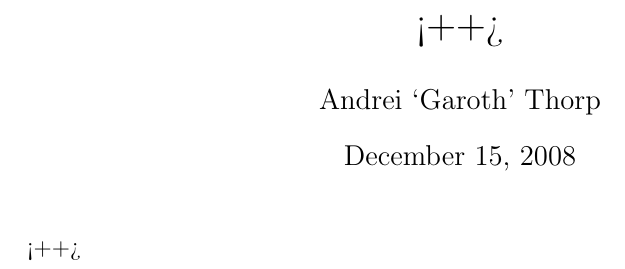
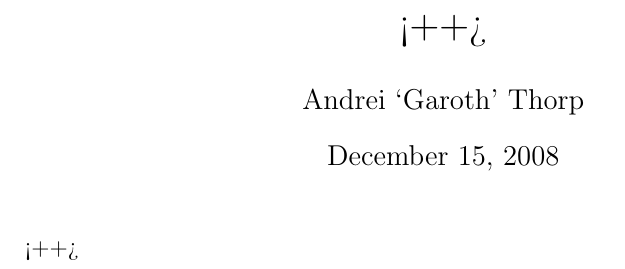
Before and after one commit to Garoth/Configs, a LaTeX document (vim/ftplugin/latex-suite/templates/standard.tex): part of page 2 of 2, cut so that both start at the same text. Compiled offline with pdfLaTeX.

```diff
--- a/vim/ftplugin/latex-suite/templates/standard.tex
+++ b/vim/ftplugin/latex-suite/templates/standard.tex
@@ -5,11 +5,7 @@
 %
 
 \documentclass[a4paper,12pt]{article}
-\textwidth 6.5in
-\oddsidemargin 0.0in
-\evensidemargin 0.0in
-\topmargin -1.0in
-\textheight 10.0in
+\usepackage[top=2.5cm, bottom=2.5cm, left=2.5cm, right=2.5cm]{geometry}
 \usepackage[]{amsmath}
 \usepackage{pifont}
 \usepackage{amssymb}
```
Also changed, not shown: 2 other files.
